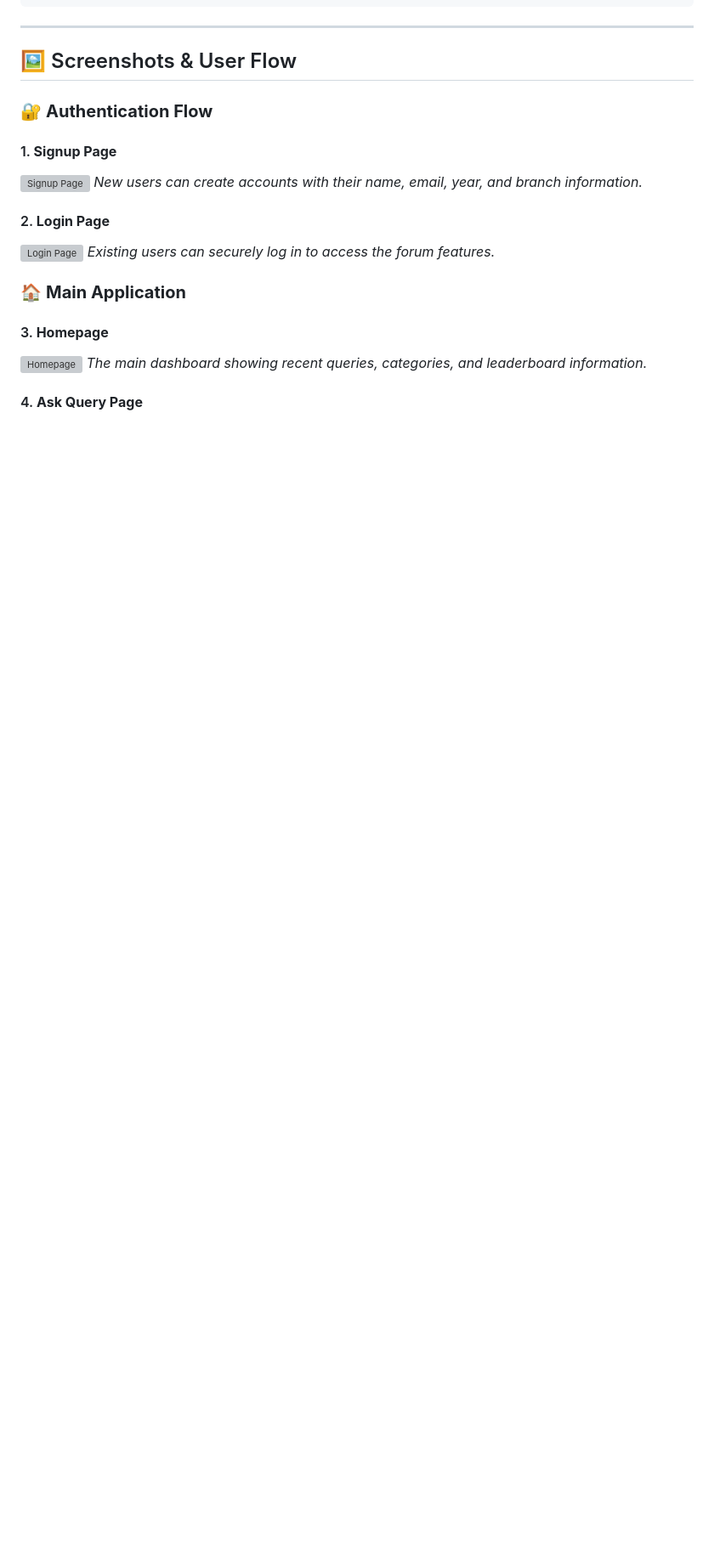
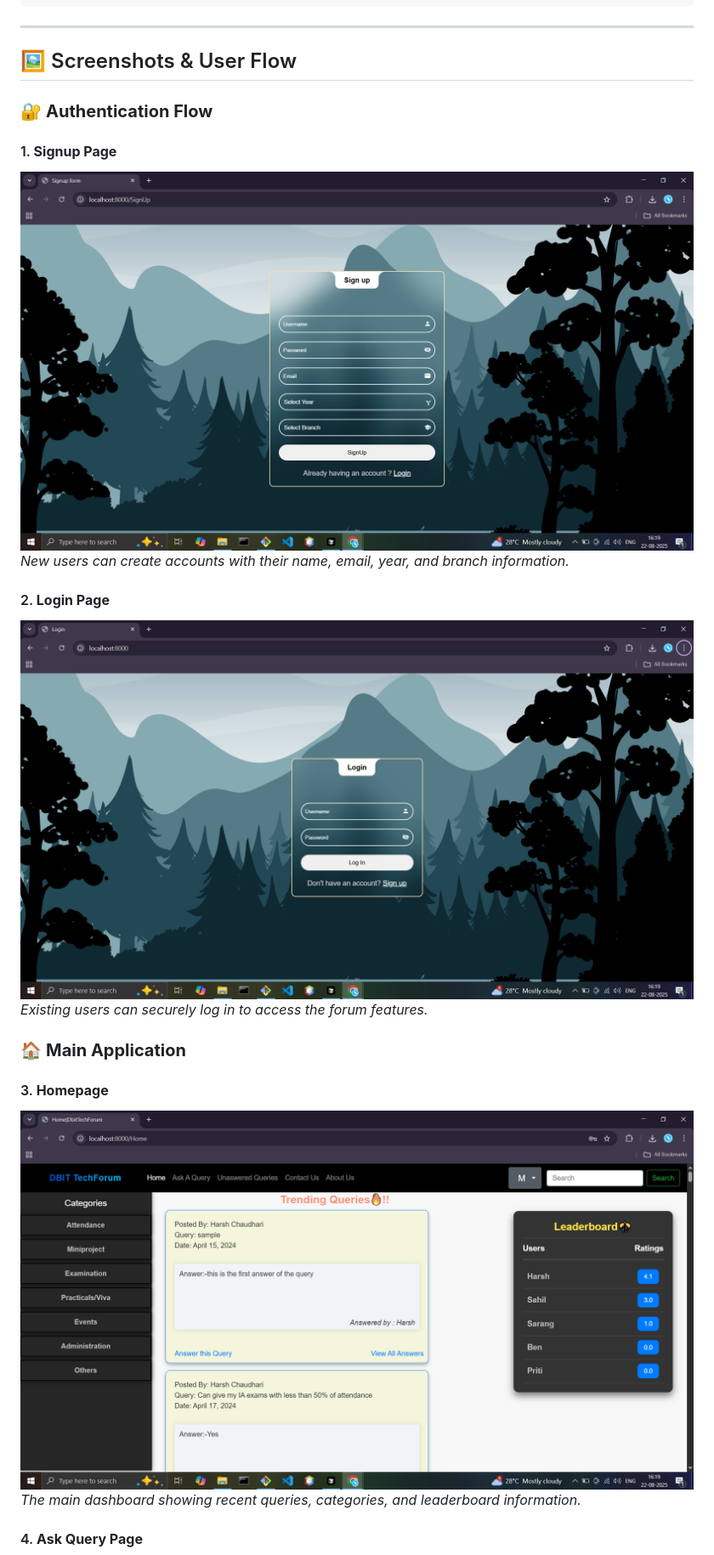
Before and after one commit to Shllokkk/CollegeTechForum, a Markdown page: README.md, the part around one of its changes. Shown at 85% size. GitHub-like rendering; blank space fills up the shorter version; grey boxes are pictures that could not be loaded.

Commit message:
final update readme

```diff
--- a/README.md
+++ b/README.md
@@ -66,17 +66,17 @@ CollegeTechForum/
 ### 🔐 **Authentication Flow**
 
 #### 1. **Signup Page**
-![Signup Page](screenshots/SignupPage.png)
+![Signup Page](Screenshots/SignupPage.png)
 *New users can create accounts with their name, email, year, and branch information.*
 
 #### 2. **Login Page**
-![Login Page](screenshots/LoginPage.png)
+![Login Page](Screenshots/LoginPage.png)
 *Existing users can securely log in to access the forum features.*
 
 ### 🏠 **Main Application**
 
 #### 3. **Homepage**
-![Homepage](screenshots/Homepage.png)
+![Homepage](Screenshots/Homepage.png)
 *The main dashboard showing recent queries, categories, and leaderboard information.*
 
 #### 4. **Ask Query Page**
```
Also changed, not shown: other parts of README.md (+9 -9 lines).
